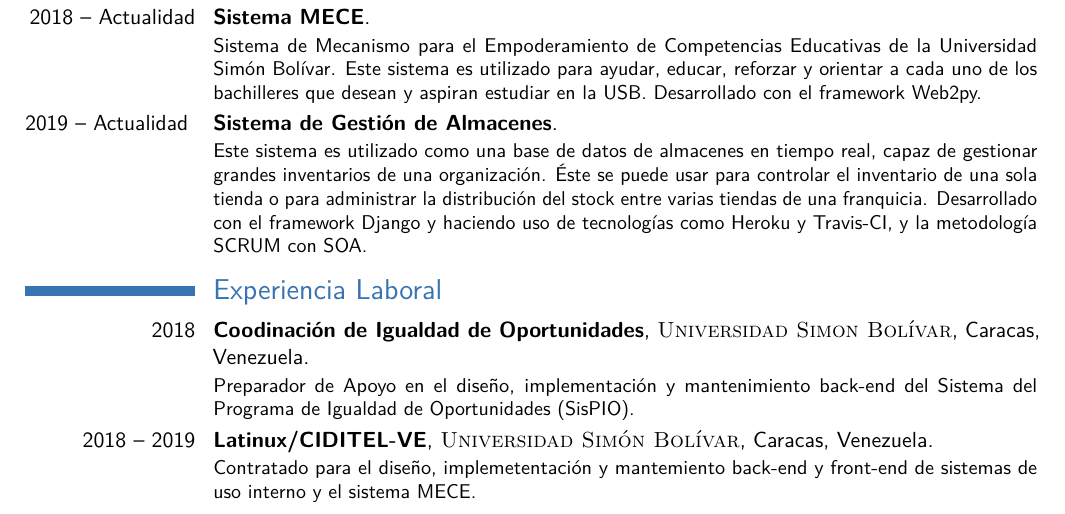
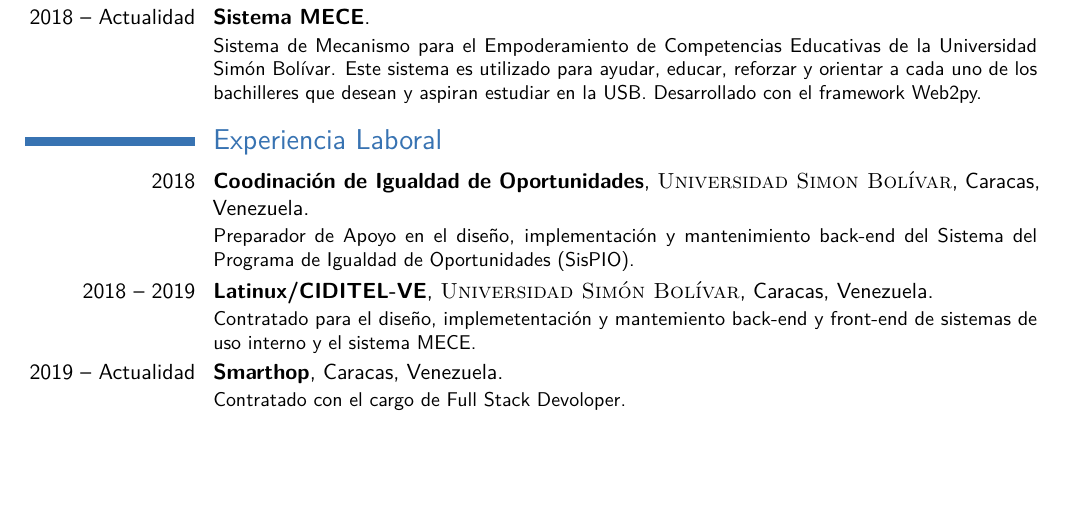
Before and after one commit to aabv21/CV, a LaTeX CV (cv.tex): part of page 2 of 2, cut so that both start at the same text, the shorter picture padded with empty space. The pictures show the PDF file CV__Andres_Buelvas.pdf that the author committed with the source.

Commit message:
Add files via upload

```diff
--- a/cv.tex
+++ b/cv.tex
@@ -111,12 +111,12 @@
 
 \cventry{2018 -- Actualidad}{\href{http://mece.usb.ve}{Sistema MECE}}{}{}{}{Sistema de Mecanismo para el Empoderamiento de Competencias Educativas de la Universidad Sim\'on Bol\'ivar. Este sistema es utilizado para ayudar, educar, reforzar y orientar a cada uno de los bachilleres que desean y aspiran estudiar en la USB. Desarrollado con el framework Web2py.}
 
-\cventry{2019 -- Actualidad }{Sistema de Gesti\'on de Almacenes}{}{}{}{Este sistema es utilizado como una base de datos de almacenes en tiempo real, capaz de gestionar grandes inventarios de una organizaci\'on. \'Este se puede usar para controlar el inventario de una sola tienda o para administrar la distribuci\'on del stock entre varias tiendas de una franquicia. Desarrollado con el framework Django y haciendo uso de tecnolog\'ias como Heroku y Travis-CI, y la metodolog\'ia SCRUM con SOA.}
-
 \section{Experiencia Laboral}
 
 \cventry{2018}{\href{http://cio.dex.usb.ve/}{Coodinaci\'on de Igualdad de Oportunidades}}{\textsc{Universidad Simon Bol\'ivar}}{Caracas}{Venezuela}{Preparador de Apoyo en el dise\~no, implementaci\'on y mantenimiento back-end del Sistema del Programa de Igualdad de Oportunidades (SisPIO).}
 
 \cventry{2018 -- 2019}{\href{http://www.latinux.org/}{Latinux/CIDITEL-VE}}{\textsc{Universidad Sim\'on Bol\'ivar}}{Caracas}{Venezuela}{Contratado para el dise\~no, implemetentaci\'on y mantemiento back-end y front-end de sistemas de uso interno y el sistema MECE.}
 
+\cventry{2019 -- Actualidad}{\href{https://smarthop.co/es/dispatching}{Smarthop}}{}{Caracas}{Venezuela}{Contratado con el cargo de Full Stack Devoloper.}
+
 \end{document}
```
Also changed, not shown: CV__Andres_Buelvas.pdf, cv.tex (2 more changed lines).
